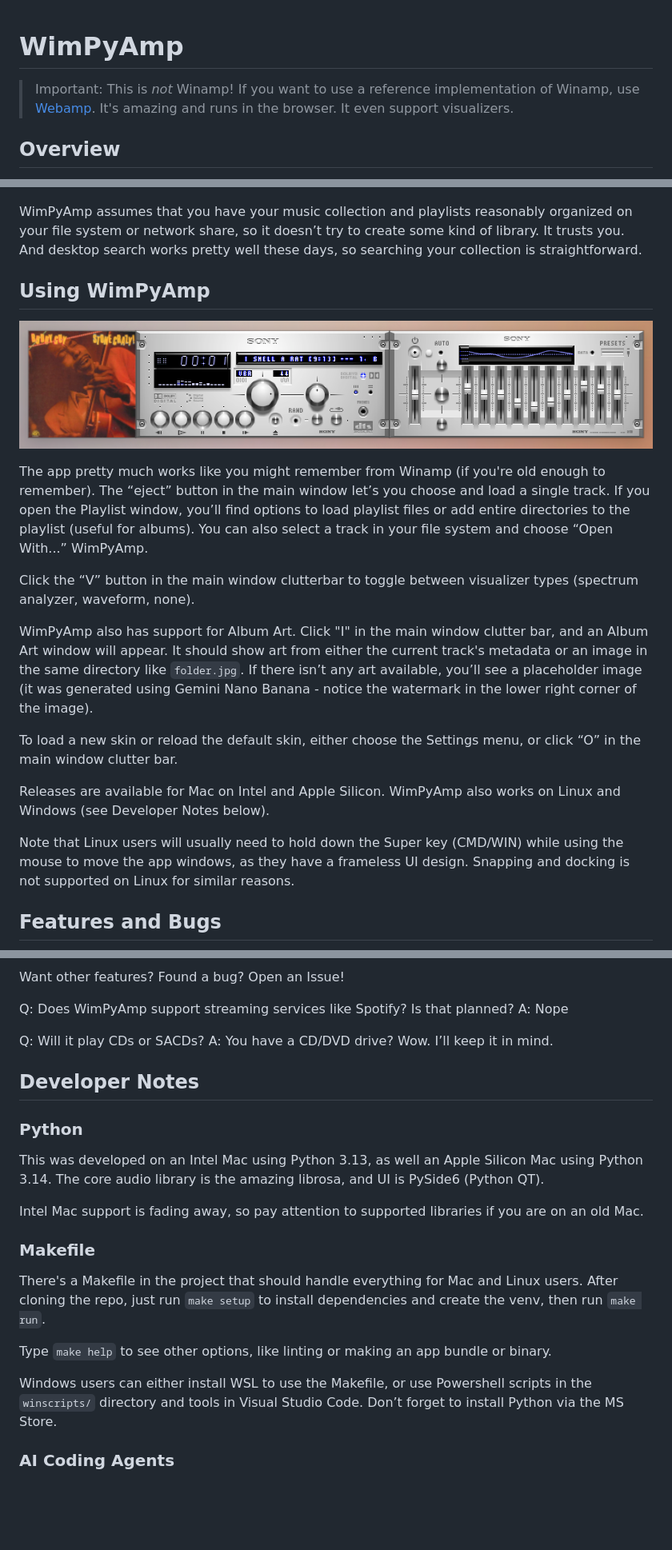
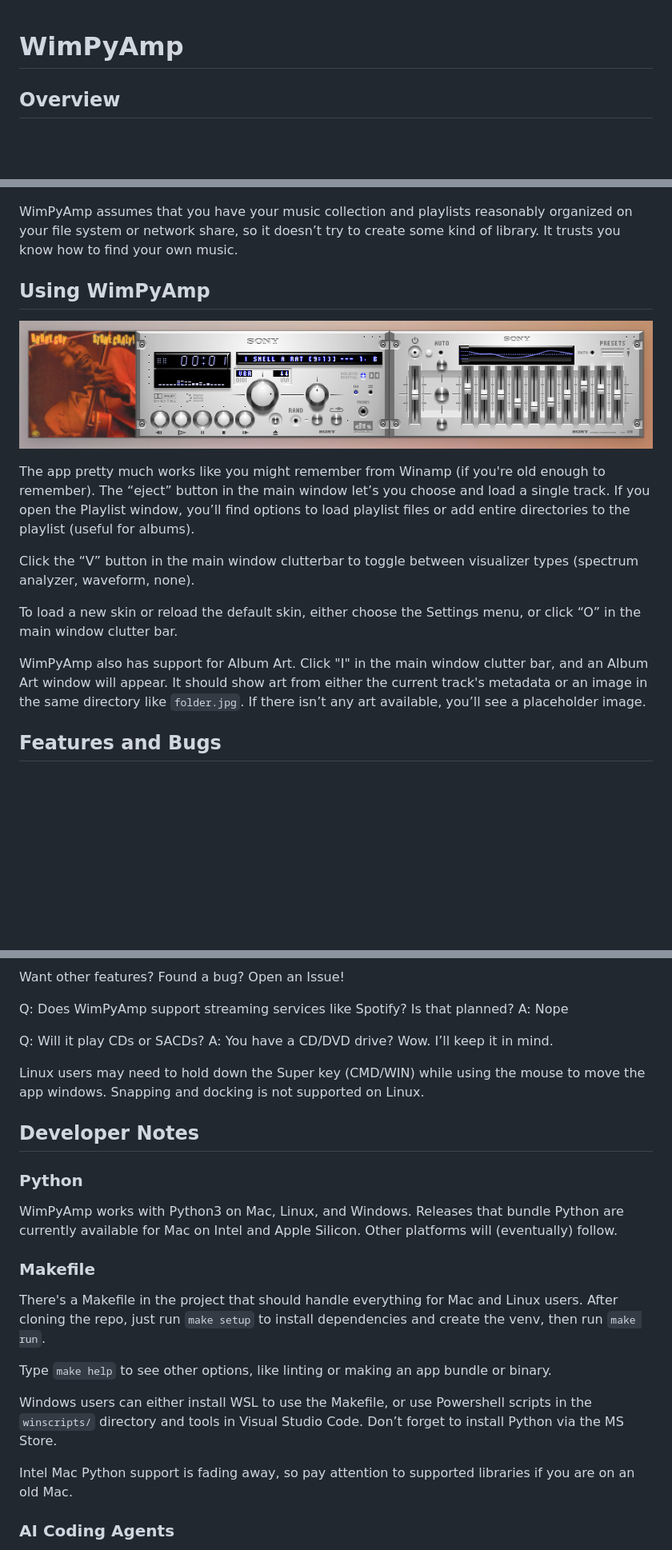
Before and after one commit to mikeypdev/wimpyamp, a Markdown page: README.md, 3 parts joined by grey strips. Shown at 80% size. GitHub-like rendering; blank space fills up the shorter version.

Commit message:
Revise README for improved clarity and details
Updated README.md for clarity and consistency.

```diff
--- a/README.md
+++ b/README.md
@@ -1,6 +1,4 @@
 # WimPyAmp
-
-> Important: This is _not_ Winamp! If you want to use a reference implementation of Winamp, use [Webamp](https://webamp.org/). It's amazing and runs in the browser. It even support visualizers.
 
 ## Overview
 
@@ -8,23 +6,19 @@ WimPyAmp is a desktop music player designed for playing your local music collect
 
 ![WimPyAmp screenshot - default skin: base-2.91.wsz](./WimPyAmp.png)
 
-WimPyAmp assumes that you have your music collection and playlists reasonably organized on your file system or network share, so it doesn’t try to create some kind of library. It trusts you. And desktop search works pretty well these days, so searching your collection is straightforward.
+WimPyAmp assumes that you have your music collection and playlists reasonably organized on your file system or network share, so it doesn’t try to create some kind of library. It trusts you know how to find your own music.
 
 ## Using WimPyAmp
 
 ![WimPyAmp screenshot - skin: Expensive Hi-Fi 1.2.wsz](./WimPyAmp-3.png)
 
-The app pretty much works like you might remember from Winamp (if you're old enough to remember). The “eject” button in the main window let’s you choose and load a single track. If you open the Playlist window, you’ll find options to load playlist files or add entire directories to the playlist (useful for albums). You can also select a track in your file system and choose “Open With...” WimPyAmp.
+The app pretty much works like you might remember from Winamp (if you're old enough to remember). The “eject” button in the main window let’s you choose and load a single track. If you open the Playlist window, you’ll find options to load playlist files or add entire directories to the playlist (useful for albums).
 
 Click the “V” button in the main window clutterbar to toggle between visualizer types (spectrum analyzer, waveform, none).
 
-WimPyAmp also has support for Album Art. Click "I" in the main window clutter bar, and an Album Art window will appear. It should show art from either the current track's metadata or an image in the same directory like `folder.jpg`. If there isn’t any art available, you’ll see a placeholder image (it was generated using Gemini Nano Banana - notice the watermark in the lower right corner of the image).
-
 To load a new skin or reload the default skin, either choose the Settings menu, or click “O” in the main window clutter bar.
 
-Releases are available for Mac on Intel and Apple Silicon. WimPyAmp also works on Linux and Windows (see Developer Notes below).
-
-Note that Linux users will usually need to hold down the Super key (CMD/WIN) while using the mouse to move the app windows, as they have a frameless UI design. Snapping and docking is not supported on Linux for similar reasons.
+WimPyAmp also has support for Album Art. Click "I" in the main window clutter bar, and an Album Art window will appear. It should show art from either the current track's metadata or an image in the same directory like `folder.jpg`. If there isn’t any art available, you’ll see a placeholder image.
 
 ## Features and Bugs
 
@@ -38,13 +32,13 @@ A: Nope
 Q: Will it play CDs or SACDs?
 A: You have a CD/DVD drive? Wow. I’ll keep it in mind.
 
+Linux users may need to hold down the Super key (CMD/WIN) while using the mouse to move the app windows. Snapping and docking is not supported on Linux.
+
 ## Developer Notes
 
 ### Python
 
-This was developed on an Intel Mac using Python 3.13, as well an Apple Silicon Mac using Python 3.14. The core audio library is the amazing librosa, and UI is PySide6 (Python QT).
-
-Intel Mac support is fading away, so pay attention to supported libraries if you are on an old Mac.
+WimPyAmp works with Python3 on Mac, Linux, and Windows. Releases that bundle Python are currently available for Mac on Intel and Apple Silicon. Other platforms will (eventually) follow.
 
 ### Makefile
 
@@ -53,6 +47,8 @@ There's a Makefile in the project that should handle everything for Mac and Linu
 Type `make help` to see other options, like linting or making an app bundle or binary.
 
 Windows users can either install WSL to use the Makefile, or use Powershell scripts in the `winscripts/` directory and tools in Visual Studio Code. Don’t forget to install Python via the MS Store.
+
+Intel Mac Python support is fading away, so pay attention to supported libraries if you are on an old Mac.
 
 ### AI Coding Agents
 
```
Also changed, not shown: other parts of README.md (+1 -1 lines).
